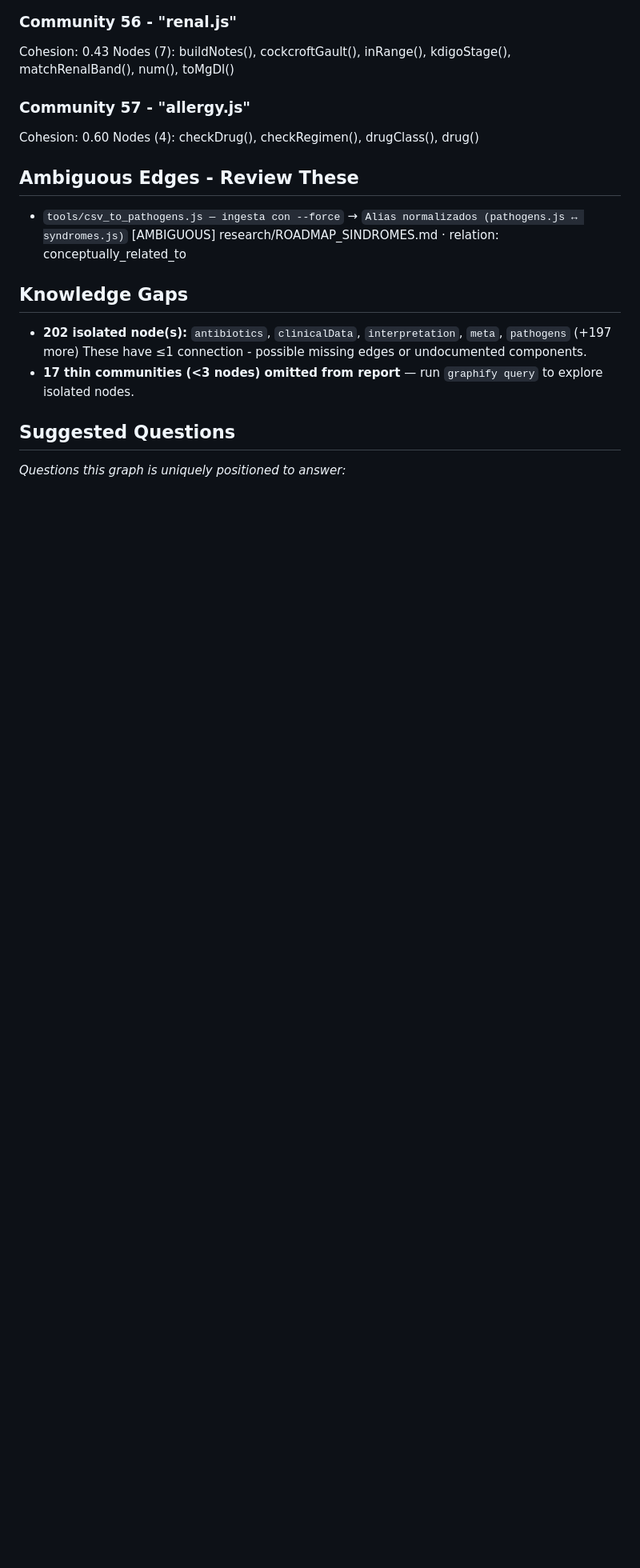
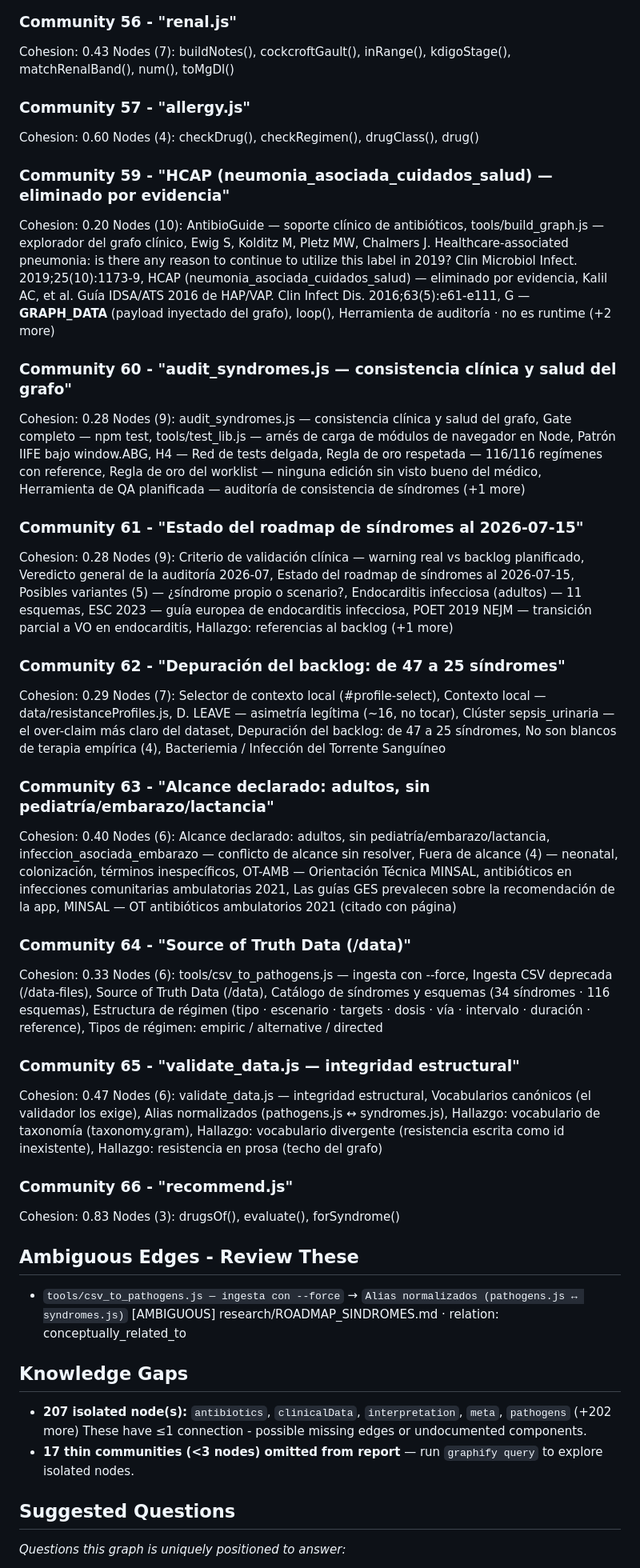
Before and after one commit to felipemirandalml-afk/AntibioGuide, a Markdown page: graphify-out/GRAPH_REPORT.md, the part around one of its changes. Shown at 80% size. Rendered like a GitHub page; blank space fills up the shorter version.

Commit message:
chore(graphify): reporte al día con recommend.js (535 nodos)
Co-Authored-By: Claude Opus 4.8 <noreply@anthropic.com>
Claude-Session: https://claude.ai/code/session_018o6nESnesb54zw18fYqu34

```diff
--- a/graphify-out/GRAPH_REPORT.md
+++ b/graphify-out/GRAPH_REPORT.md
@@ -222,12 +230,44 @@ Nodes (7): buildNotes(), cockcroftGault(), inRange(), kdigoStage(), matchRenalBa
 Cohesion: 0.60
 Nodes (4): checkDrug(), checkRegimen(), drugClass(), drug()
 
+### Community 59 - "HCAP (neumonia_asociada_cuidados_salud) — eliminado por evidencia"
+Cohesion: 0.20
+Nodes (10): AntibioGuide — soporte clínico de antibióticos, tools/build_graph.js — explorador del grafo clínico, Ewig S, Kolditz M, Pletz MW, Chalmers J. Healthcare-associated pneumonia: is there any reason to continue to utilize this label in 2019? Clin Microbiol Infect. 2019;25(10):1173-9, HCAP (neumonia_asociada_cuidados_salud) — eliminado por evidencia, Kalil AC, et al. Guía IDSA/ATS 2016 de HAP/VAP. Clin Infect Dis. 2016;63(5):e61-e111, G — __GRAPH_DATA__ (payload inyectado del grafo), loop(), Herramienta de auditoría · no es runtime (+2 more)
+
+### Community 60 - "audit_syndromes.js — consistencia clínica y salud del grafo"
+Cohesion: 0.28
+Nodes (9): audit_syndromes.js — consistencia clínica y salud del grafo, Gate completo — npm test, tools/test_lib.js — arnés de carga de módulos de navegador en Node, Patrón IIFE bajo window.ABG, H4 — Red de tests delgada, Regla de oro respetada — 116/116 regímenes con reference, Regla de oro del worklist — ninguna edición sin visto bueno del médico, Herramienta de QA planificada — auditoría de consistencia de síndromes (+1 more)
+
+### Community 61 - "Estado del roadmap de síndromes al 2026-07-15"
+Cohesion: 0.28
+Nodes (9): Criterio de validación clínica — warning real vs backlog planificado, Veredicto general de la auditoría 2026-07, Estado del roadmap de síndromes al 2026-07-15, Posibles variantes (5) — ¿síndrome propio o scenario?, Endocarditis infecciosa (adultos) — 11 esquemas, ESC 2023 — guía europea de endocarditis infecciosa, POET 2019 NEJM — transición parcial a VO en endocarditis, Hallazgo: referencias al backlog (+1 more)
+
+### Community 62 - "Depuración del backlog: de 47 a 25 síndromes"
+Cohesion: 0.29
+Nodes (7): Selector de contexto local (#profile-select), Contexto local — data/resistanceProfiles.js, D. LEAVE — asimetría legítima (~16, no tocar), Clúster sepsis_urinaria — el over-claim más claro del dataset, Depuración del backlog: de 47 a 25 síndromes, No son blancos de terapia empírica (4), Bacteriemia / Infección del Torrente Sanguíneo
+
+### Community 63 - "Alcance declarado: adultos, sin pediatría/embarazo/lactancia"
+Cohesion: 0.40
+Nodes (6): Alcance declarado: adultos, sin pediatría/embarazo/lactancia, infeccion_asociada_embarazo — conflicto de alcance sin resolver, Fuera de alcance (4) — neonatal, colonización, términos inespecíficos, OT-AMB — Orientación Técnica MINSAL, antibióticos en infecciones comunitarias ambulatorias 2021, Las guías GES prevalecen sobre la recomendación de la app, MINSAL — OT antibióticos ambulatorios 2021 (citado con página)
+
+### Community 64 - "Source of Truth Data (/data)"
+Cohesion: 0.33
+Nodes (6): tools/csv_to_pathogens.js — ingesta con --force, Ingesta CSV deprecada (/data-files), Source of Truth Data (/data), Catálogo de síndromes y esquemas (34 síndromes · 116 esquemas), Estructura de régimen (tipo · escenario · targets · dosis · vía · intervalo · duración · reference), Tipos de régimen: empiric / alternative / directed
+
+### Community 65 - "validate_data.js — integridad estructural"
+Cohesion: 0.47
+Nodes (6): validate_data.js — integridad estructural, Vocabularios canónicos (el validador los exige), Alias normalizados (pathogens.js ↔ syndromes.js), Hallazgo: vocabulario de taxonomía (taxonomy.gram), Hallazgo: vocabulario divergente (resistencia escrita como id inexistente), Hallazgo: resistencia en prosa (techo del grafo)
+
+### Community 66 - "recommend.js"
+Cohesion: 0.83
+Nodes (3): drugsOf(), evaluate(), forSyndrome()
+
 ## Ambiguous Edges - Review These
 - `tools/csv_to_pathogens.js — ingesta con --force` → `Alias normalizados (pathogens.js ↔ syndromes.js)`  [AMBIGUOUS]
   research/ROADMAP_SINDROMES.md · relation: conceptually_related_to
 
 ## Knowledge Gaps
-- **202 isolated node(s):** `antibiotics`, `clinicalData`, `interpretation`, `meta`, `pathogens` (+197 more)
+- **207 isolated node(s):** `antibiotics`, `clinicalData`, `interpretation`, `meta`, `pathogens` (+202 more)
   These have ≤1 connection - possible missing edges or undocumented components.
 - **17 thin communities (<3 nodes) omitted from report** — run `graphify query` to explore isolated nodes.
 
```
Also changed, not shown: other parts of graphify-out/GRAPH_REPORT.md (+40 -32 lines).
